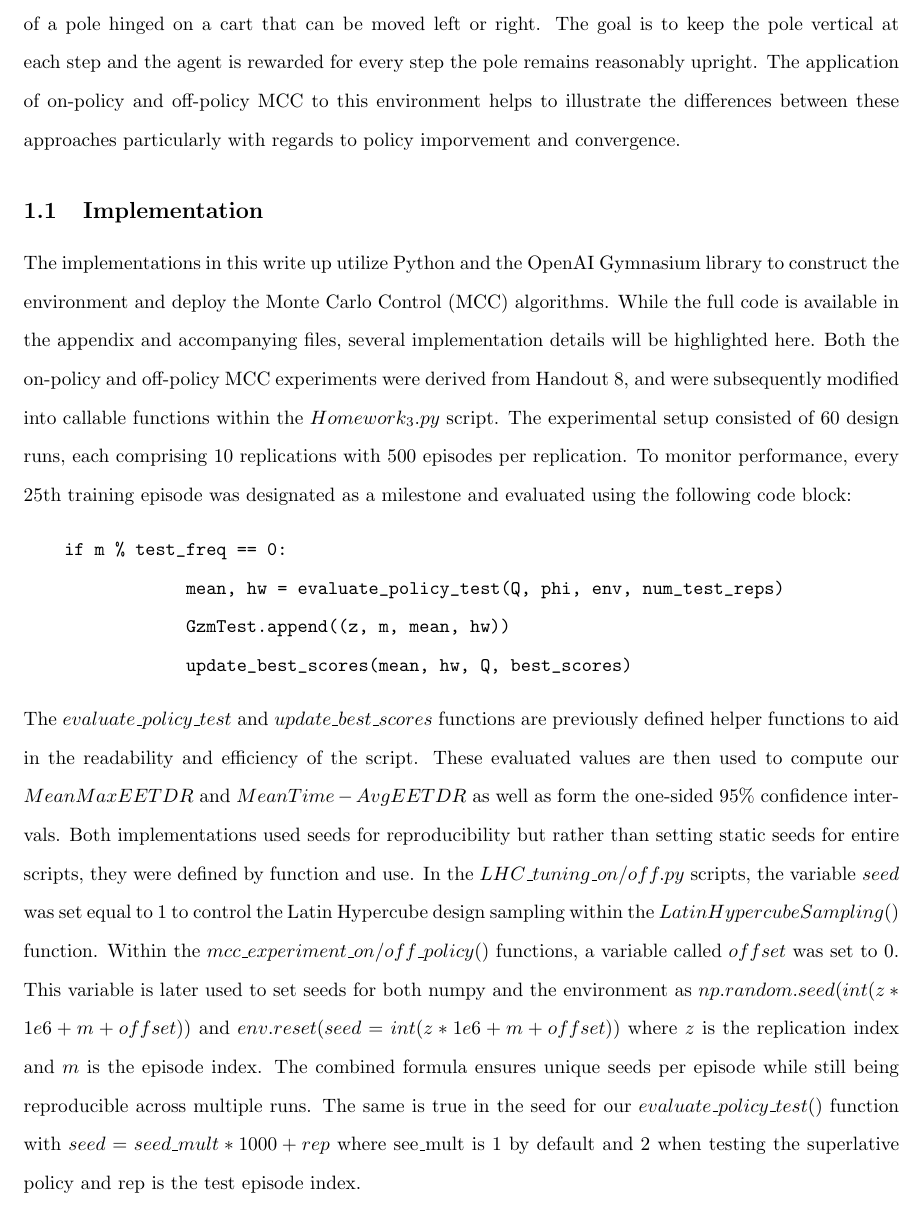
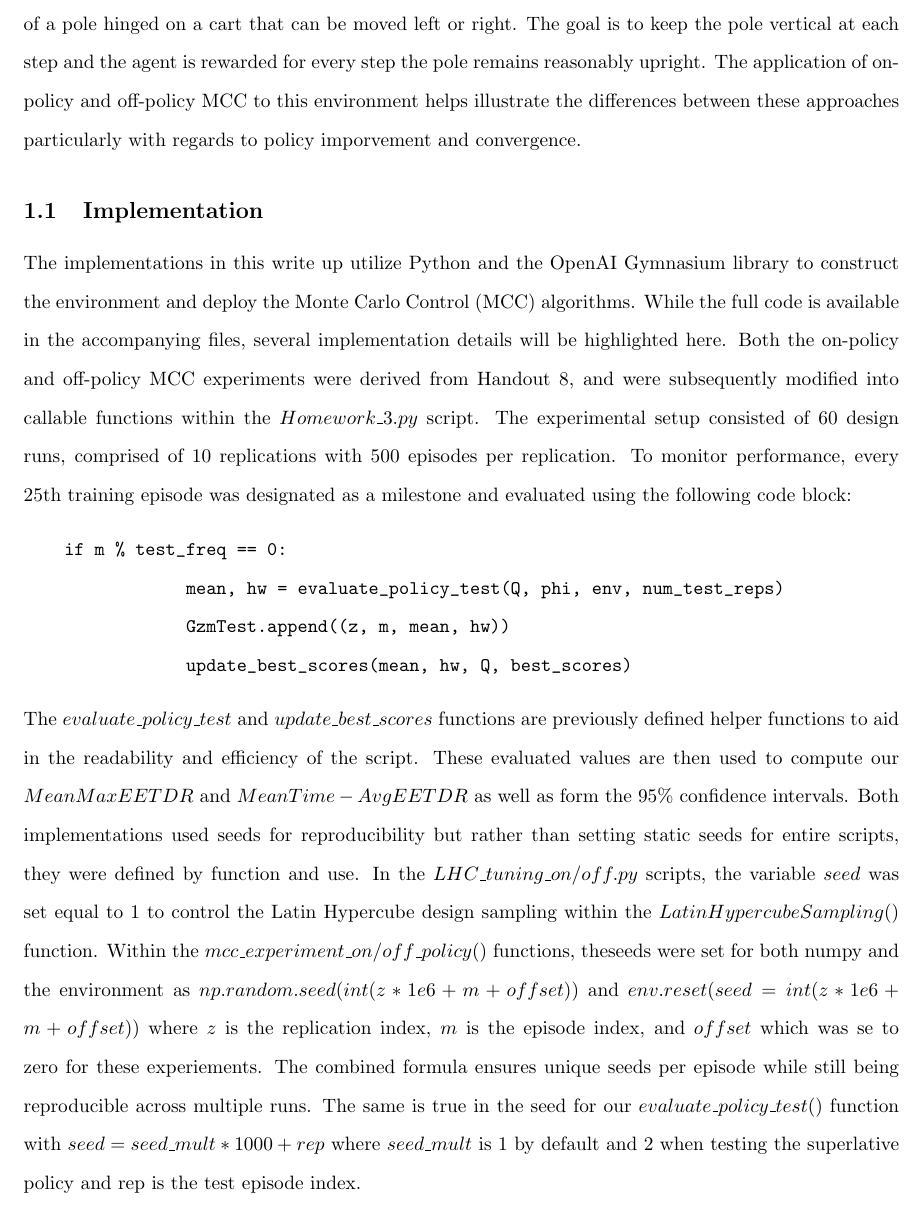
Before and after one commit to DanenPruitt/Latex-documents, a LaTeX problem sheet (646_Homework_3.tex): part of page 3 of 10, cut so that both start at the same text. Compiled offline with pdfLaTeX.

Commit message:
Finishing touches

```diff
--- a/646_Homework_3.tex
+++ b/646_Homework_3.tex
@@ -44,17 +44,17 @@
 \newpage
 
 \section{Introduction}
-In this write up we will be looking at the differences between application of on-policy and off-policy Monte Carlo Control (MCC) to the Farama Foundation Gymnasium \textit{CartPole-v1} environment which consists of a pole hinged on a cart that can be moved left or right. The goal is to keep the pole vertical at each step and the agent is rewarded for every step the pole remains reasonably upright. The application of on-policy and off-policy MCC to this environment helps to illustrate the differences between these approaches particularly with regards to policy imporvement and convergence.
+In this write up we will be looking at the differences between application of on-policy and off-policy Monte Carlo Control (MCC) to the Farama Foundation Gymnasium \textit{CartPole-v1} environment which consists of a pole hinged on a cart that can be moved left or right. The goal is to keep the pole vertical at each step and the agent is rewarded for every step the pole remains reasonably upright. The application of on-policy and off-policy MCC to this environment helps illustrate the differences between these approaches particularly with regards to policy imporvement and convergence.
 \subsection{Implementation}
-The implementations in this write up utilize Python and the OpenAI Gymnasium library to construct the environment and deploy the Monte Carlo Control (MCC) algorithms. While the full code is available in the appendix and accompanying files, several implementation details will be highlighted here. Both the on-policy and off-policy MCC experiments were derived from Handout 8, and were subsequently modified into callable functions within the $Homework_3.py$ script. The experimental setup consisted of 60 design runs, each comprising 10 replications with 500 episodes per replication. To monitor performance, every 25th training episode was designated as a milestone and evaluated using the following code block:
+The implementations in this write up utilize Python and the OpenAI Gymnasium library to construct the environment and deploy the Monte Carlo Control (MCC) algorithms. While the full code is available in the accompanying files, several implementation details will be highlighted here. Both the on-policy and off-policy MCC experiments were derived from Handout 8, and were subsequently modified into callable functions within the $Homework\_3.py$ script. The experimental setup consisted of 60 design runs, comprised of 10 replications with 500 episodes per replication. To monitor performance, every 25th training episode was designated as a milestone and evaluated using the following code block:
 \begin{verbatim}
     if m % test_freq == 0:
                 mean, hw = evaluate_policy_test(Q, phi, env, num_test_reps)
                 GzmTest.append((z, m, mean, hw))
                 update_best_scores(mean, hw, Q, best_scores)
 \end{verbatim}
-The $evaluate\_policy\_test$ and $update\_best\_scores$ functions are previously defined helper functions to aid in the readability and efficiency of the script. These evaluated values are then used to compute our $Mean MaxEETDR$ and $Mean Time-AvgEETDR$ as well as form the one-sided $95\%$ confidence intervals.
-Both implementations used seeds for reproducibility but rather than setting static seeds for entire scripts, they were defined by function and use. In the $LHC\_tuning\_on/off.py$ scripts, the variable $seed$ was set equal to 1 to control the Latin Hypercube design sampling within the $LatinHypercubeSampling()$ function. Within the $mcc\_experiment\_on/off\_policy()$ functions, a variable called $offset$ was set to 0. This variable is later used to set seeds for both numpy and the environment as $np.random.seed(int(z*1e6+m+offset))$ and $env.reset(seed=int(z*1e6+m+offset))$ where $z$ is the replication index and $m$ is the episode index. The combined formula ensures unique seeds per episode while still being reproducible across multiple runs. The same is true in the seed for our $evaluate\_policy\_test()$ function with $seed = seed\_mult*1000+rep$ where see\_mult is 1 by default and 2 when testing the superlative policy and rep is the test episode index.
+The $evaluate\_policy\_test$ and $update\_best\_scores$ functions are previously defined helper functions to aid in the readability and efficiency of the script. These evaluated values are then used to compute our $Mean MaxEETDR$ and $Mean Time-AvgEETDR$ as well as form the $95\%$ confidence intervals.
+Both implementations used seeds for reproducibility but rather than setting static seeds for entire scripts, they were defined by function and use. In the $LHC\_tuning\_on/off.py$ scripts, the variable $seed$ was set equal to 1 to control the Latin Hypercube design sampling within the $LatinHypercubeSampling()$ function. Within the $mcc\_experiment\_on/off\_policy()$ functions, theseeds were set for both numpy and the environment as $np.random.seed(int(z*1e6+m+offset))$ and $env.reset(seed=int(z*1e6+m+offset))$ where $z$ is the replication index, $m$ is the episode index, and $offset$ which was se to zero for these experiements. The combined formula ensures unique seeds per episode while still being reproducible across multiple runs. The same is true in the seed for our $evaluate\_policy\_test()$ function with $seed = seed\_mult*1000+rep$ where $seed\_mult$ is 1 by default and 2 when testing the superlative policy and rep is the test episode index.
 
 \section{On-Policy MCC}
 In on-policy MCC, the agent learns about a policy while following that same policy. The agent generates episodes by interacting with the environment using the current policy, and then updates the action-value function based on the returns received from the episodes experienced. The on-policy MCC algorithm can be summarized as follows:
```
Also changed, not shown: 646_Homework_3.pdf, 646_Homework_3.tex (14 more changed lines), 5 other files.
